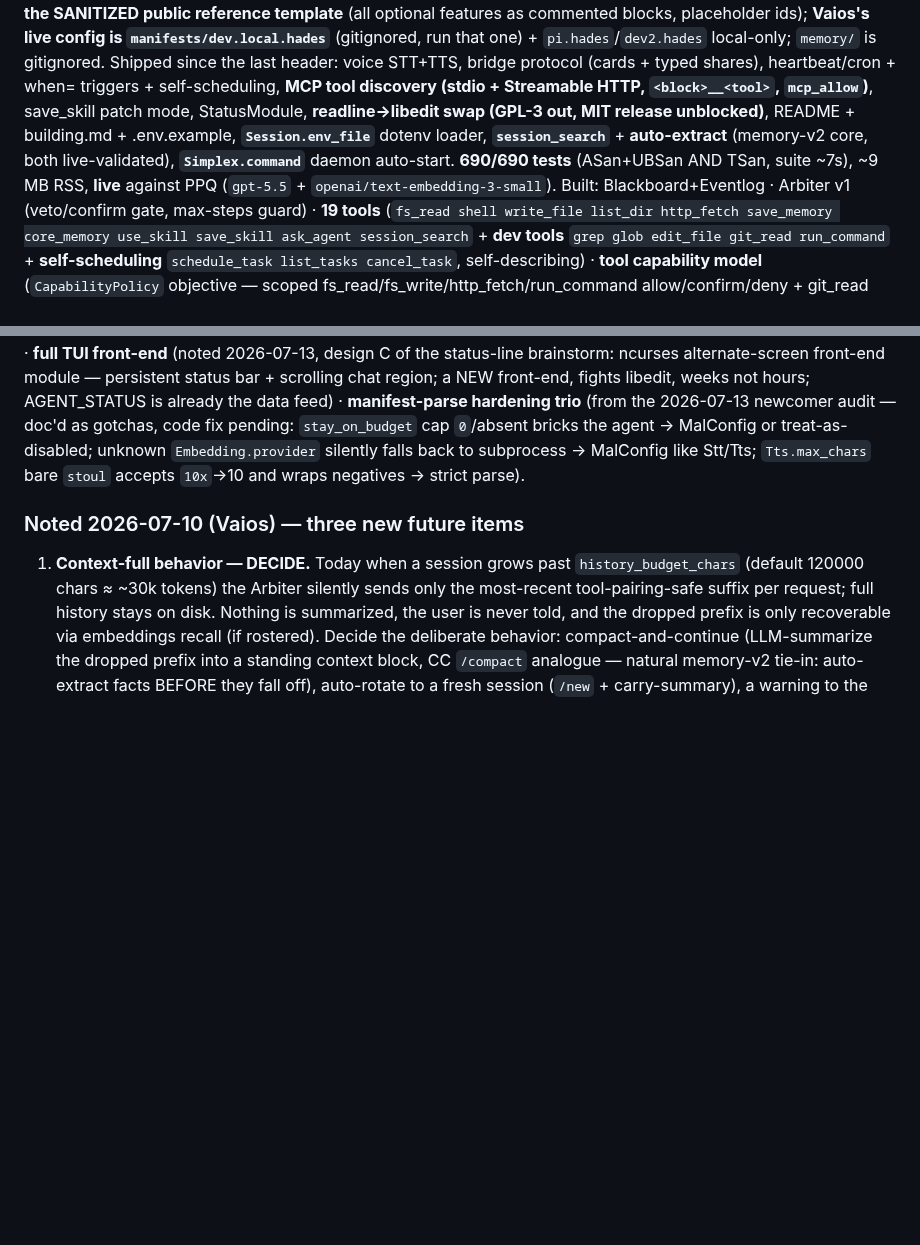
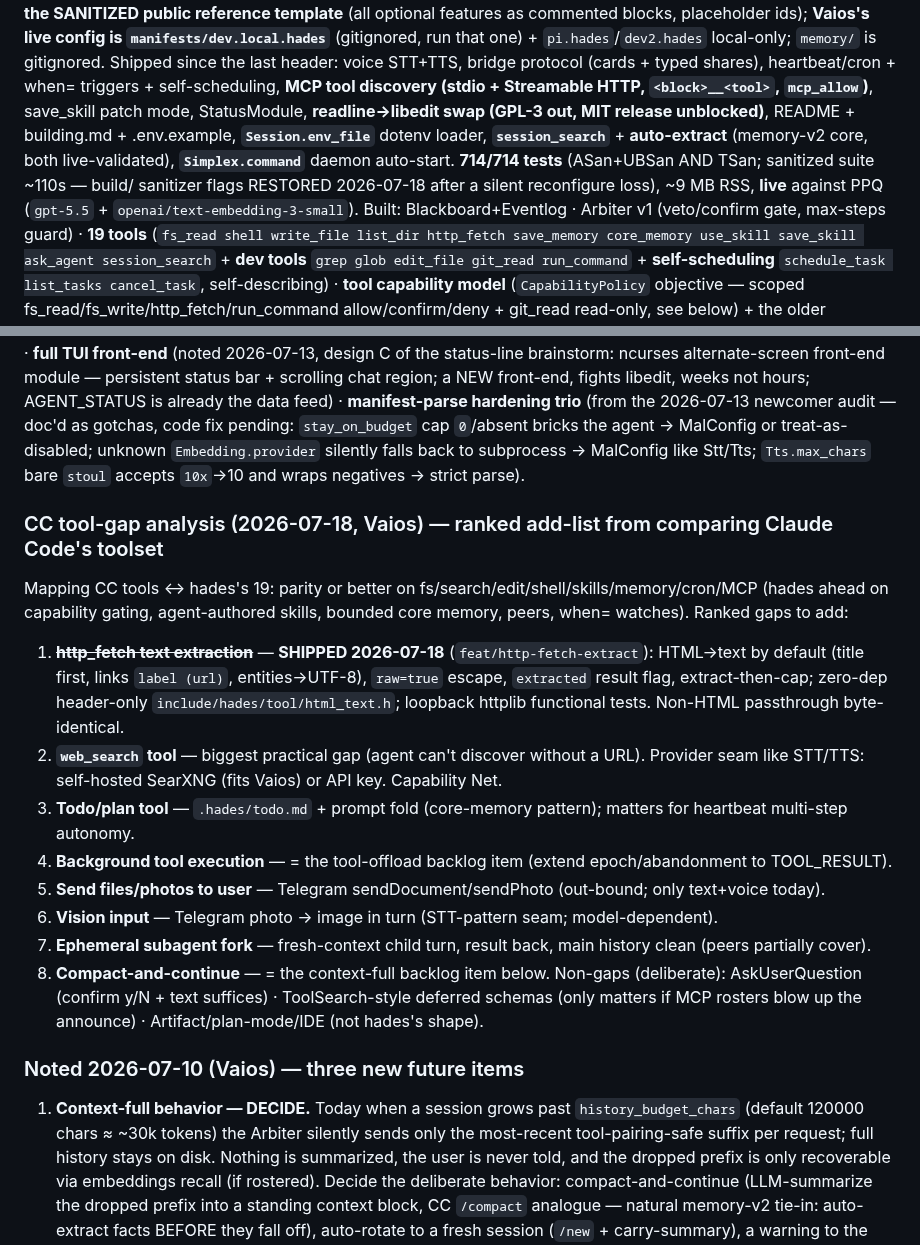
Before and after one commit to jjacke13/hades, a Markdown page: CLAUDE.md, 2 parts joined by grey strips. Drawn GitHub-style; blank space fills up the shorter version.

Commit message:
docs: http_fetch HTML extraction — manifest-reference §4 + CLAUDE.md ship notes

```diff
--- a/CLAUDE.md
+++ b/CLAUDE.md
@@ -41,8 +41,8 @@ typed shares), heartbeat/cron + when= triggers + self-scheduling, **MCP tool dis
 Streamable HTTP, `<block>__<tool>`, `mcp_allow`)**, save_skill patch mode, StatusModule,
 **readline→libedit swap (GPL-3 out, MIT release unblocked)**, README + building.md + .env.example,
 **`Session.env_file`** dotenv loader, **`session_search`** + **auto-extract** (memory-v2 core,
-both live-validated), **`Simplex.command`** daemon auto-start. **690/690 tests** (ASan+UBSan AND
-TSan, suite ~7s), ~9 MB RSS, **live** against PPQ (`gpt-5.5` + `openai/text-embedding-3-small`).
+both live-validated), **`Simplex.command`** daemon auto-start. **714/714 tests** (ASan+UBSan AND
+TSan; sanitized suite ~110s — build/ sanitizer flags RESTORED 2026-07-18 after a silent reconfigure loss), ~9 MB RSS, **live** against PPQ (`gpt-5.5` + `openai/text-embedding-3-small`).
 Built: Blackboard+Eventlog · Arbiter v1 (veto/confirm gate, max-steps guard) · **19 tools**
 (`fs_read shell write_file list_dir http_fetch save_memory core_memory use_skill save_skill ask_agent session_search` + **dev tools**
 `grep glob edit_file git_read run_command` + **self-scheduling** `schedule_task list_tasks cancel_task`, self-describing) · **tool capability
@@ -1031,6 +1031,26 @@ as gotchas, code fix pending: `stay_on_budget` cap `0`/absent bricks the agent
 treat-as-disabled; unknown `Embedding.provider` silently falls back to subprocess → MalConfig like
 Stt/Tts; `Tts.max_chars` bare `stoul` accepts `10x`→10 and wraps negatives → strict parse).
 
+### CC tool-gap analysis (2026-07-18, Vaios) — ranked add-list from comparing Claude Code's toolset
+Mapping CC tools ↔ hades's 19: parity or better on fs/search/edit/shell/skills/memory/cron/MCP
+(hades ahead on capability gating, agent-authored skills, bounded core memory, peers, when= watches).
+Ranked gaps to add:
+1. ~~**http_fetch text extraction**~~ — **SHIPPED 2026-07-18** (`feat/http-fetch-extract`): HTML→text
+   by default (title first, links `label (url)`, entities→UTF-8), `raw=true` escape, `extracted`
+   result flag, extract-then-cap; zero-dep header-only `include/hades/tool/html_text.h`; loopback
+   httplib functional tests. Non-HTML passthrough byte-identical.
+2. **`web_search` tool** — biggest practical gap (agent can't discover without a URL). Provider seam like
+   STT/TTS: self-hosted SearXNG (fits Vaios) or API key. Capability Net.
+3. **Todo/plan tool** — `.hades/todo.md` + prompt fold (core-memory pattern); matters for heartbeat
+   multi-step autonomy.
+4. **Background tool execution** — = the tool-offload backlog item (extend epoch/abandonment to TOOL_RESULT).
+5. **Send files/photos to user** — Telegram sendDocument/sendPhoto (out-bound; only text+voice today).
+6. **Vision input** — Telegram photo → image in turn (STT-pattern seam; model-dependent).
+7. **Ephemeral subagent fork** — fresh-context child turn, result back, main history clean (peers partially cover).
+8. **Compact-and-continue** — = the context-full backlog item below.
+Non-gaps (deliberate): AskUserQuestion (confirm y/N + text suffices) · ToolSearch-style deferred schemas
+(only matters if MCP rosters blow up the announce) · Artifact/plan-mode/IDE (not hades's shape).
+
 ### Noted 2026-07-10 (Vaios) — three new future items
 1. **Context-full behavior — DECIDE.** Today when a session grows past `history_budget_chars` (default
    120000 chars ≈ ~30k tokens) the Arbiter silently sends only the most-recent tool-pairing-safe suffix
```
Also changed, not shown: docs/manifest-reference.md (+9 -0 lines).
